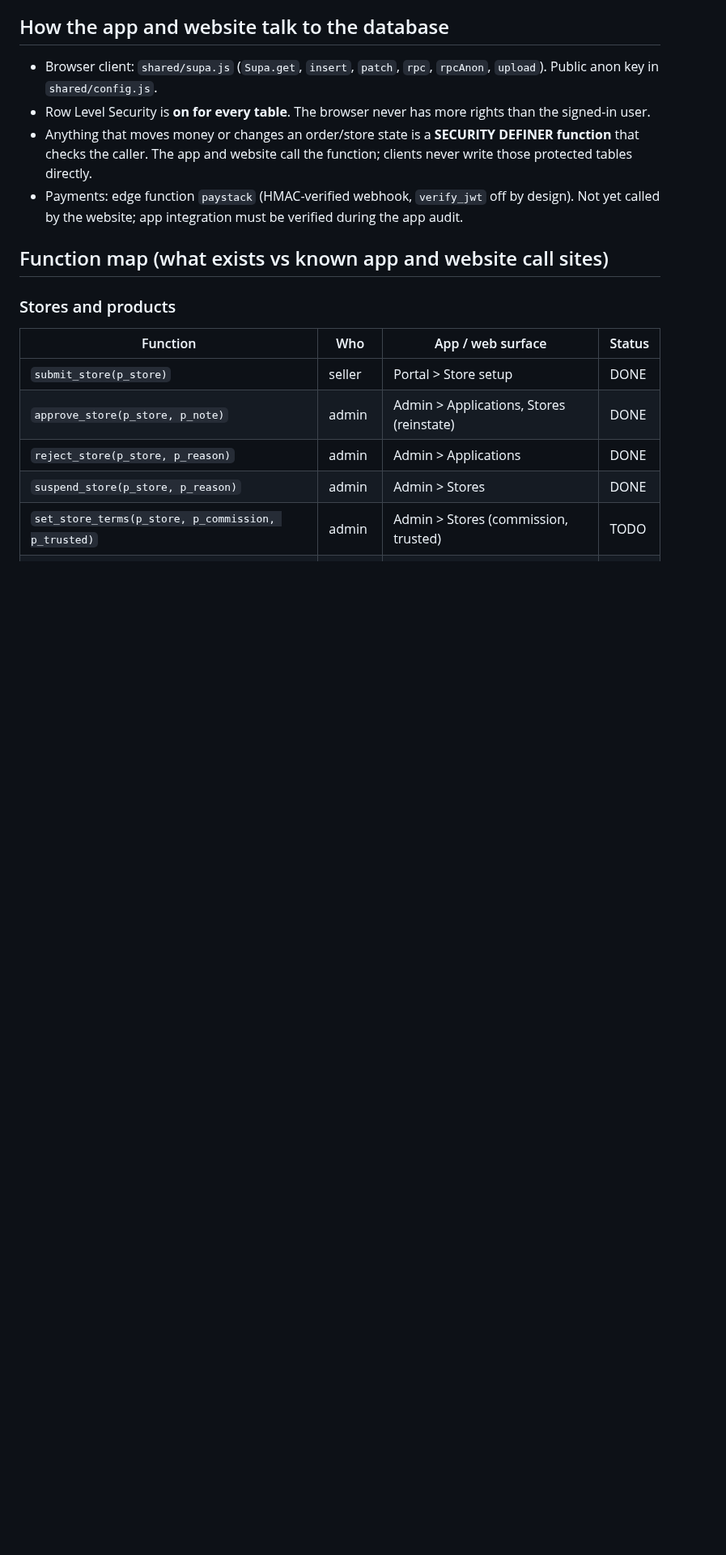
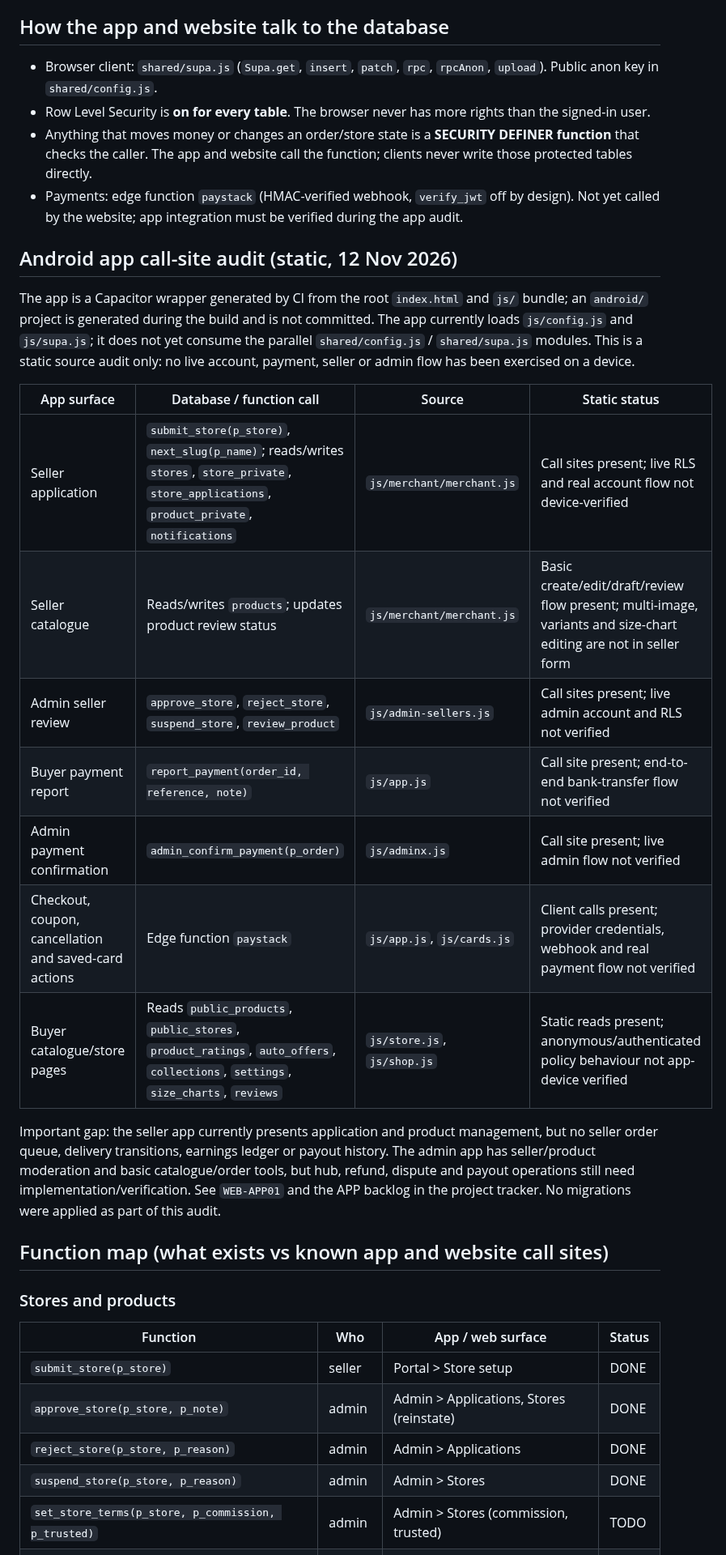
Before and after one commit to Connexa-hub/Everneed, a Markdown page: docs/WORKFLOW/DB_CONTRACT.md, the part around the change. Shown at 81% size. Rendered like a GitHub page; blank space fills up the shorter version.

Commit message:
docs(database): record Android app call-site audit

```diff
--- a/docs/WORKFLOW/DB_CONTRACT.md
+++ b/docs/WORKFLOW/DB_CONTRACT.md
@@ -14,6 +14,22 @@ If you change the database, update this file in the same commit. Status words ar
 - Row Level Security is **on for every table**. The browser never has more rights than the signed-in user.
 - Anything that moves money or changes an order/store state is a **SECURITY DEFINER function** that checks the caller. The app and website call the function; clients never write those protected tables directly.
 - Payments: edge function `paystack` (HMAC-verified webhook, `verify_jwt` off by design). Not yet called by the website; app integration must be verified during the app audit.
+
+## Android app call-site audit (static, 12 Nov 2026)
+
+The app is a Capacitor wrapper generated by CI from the root `index.html` and `js/` bundle; an `android/` project is generated during the build and is not committed. The app currently loads `js/config.js` and `js/supa.js`; it does not yet consume the parallel `shared/config.js` / `shared/supa.js` modules. This is a static source audit only: no live account, payment, seller or admin flow has been exercised on a device.
+
+| App surface | Database / function call | Source | Static status |
+|---|---|---|---|
+| Seller application | `submit_store(p_store)`, `next_slug(p_name)`; reads/writes `stores`, `store_private`, `store_applications`, `product_private`, `notifications` | `js/merchant/merchant.js` | Call sites present; live RLS and real account flow not device-verified |
+| Seller catalogue | Reads/writes `products`; updates product review status | `js/merchant/merchant.js` | Basic create/edit/draft/review flow present; multi-image, variants and size-chart editing are not in seller form |
+| Admin seller review | `approve_store`, `reject_store`, `suspend_store`, `review_product` | `js/admin-sellers.js` | Call sites present; live admin account and RLS not verified |
+| Buyer payment report | `report_payment(order_id, reference, note)` | `js/app.js` | Call site present; end-to-end bank-transfer flow not verified |
+| Admin payment confirmation | `admin_confirm_payment(p_order)` | `js/adminx.js` | Call site present; live admin flow not verified |
+| Checkout, coupon, cancellation and saved-card actions | Edge function `paystack` | `js/app.js`, `js/cards.js` | Client calls present; provider credentials, webhook and real payment flow not verified |
+| Buyer catalogue/store pages | Reads `public_products`, `public_stores`, `product_ratings`, `auto_offers`, `collections`, `settings`, `size_charts`, `reviews` | `js/store.js`, `js/shop.js` | Static reads present; anonymous/authenticated policy behaviour not app-device verified |
+
+Important gap: the seller app currently presents application and product management, but no seller order queue, delivery transitions, earnings ledger or payout history. The admin app has seller/product moderation and basic catalogue/order tools, but hub, refund, dispute and payout operations still need implementation/verification. See `WEB-APP01` and the APP backlog in the project tracker. No migrations were applied as part of this audit.
 
 ## Function map (what exists vs known app and website call sites)
 
```
